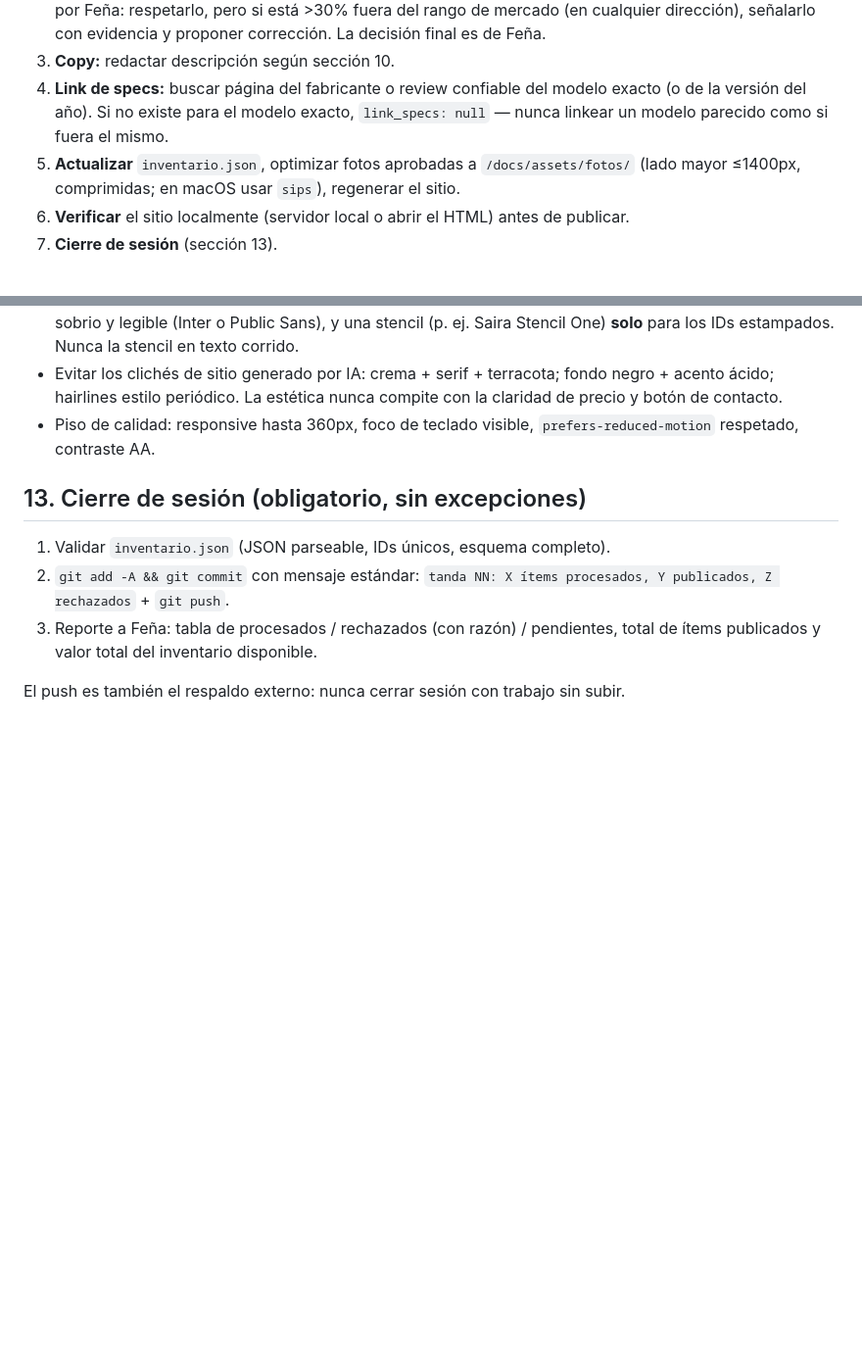
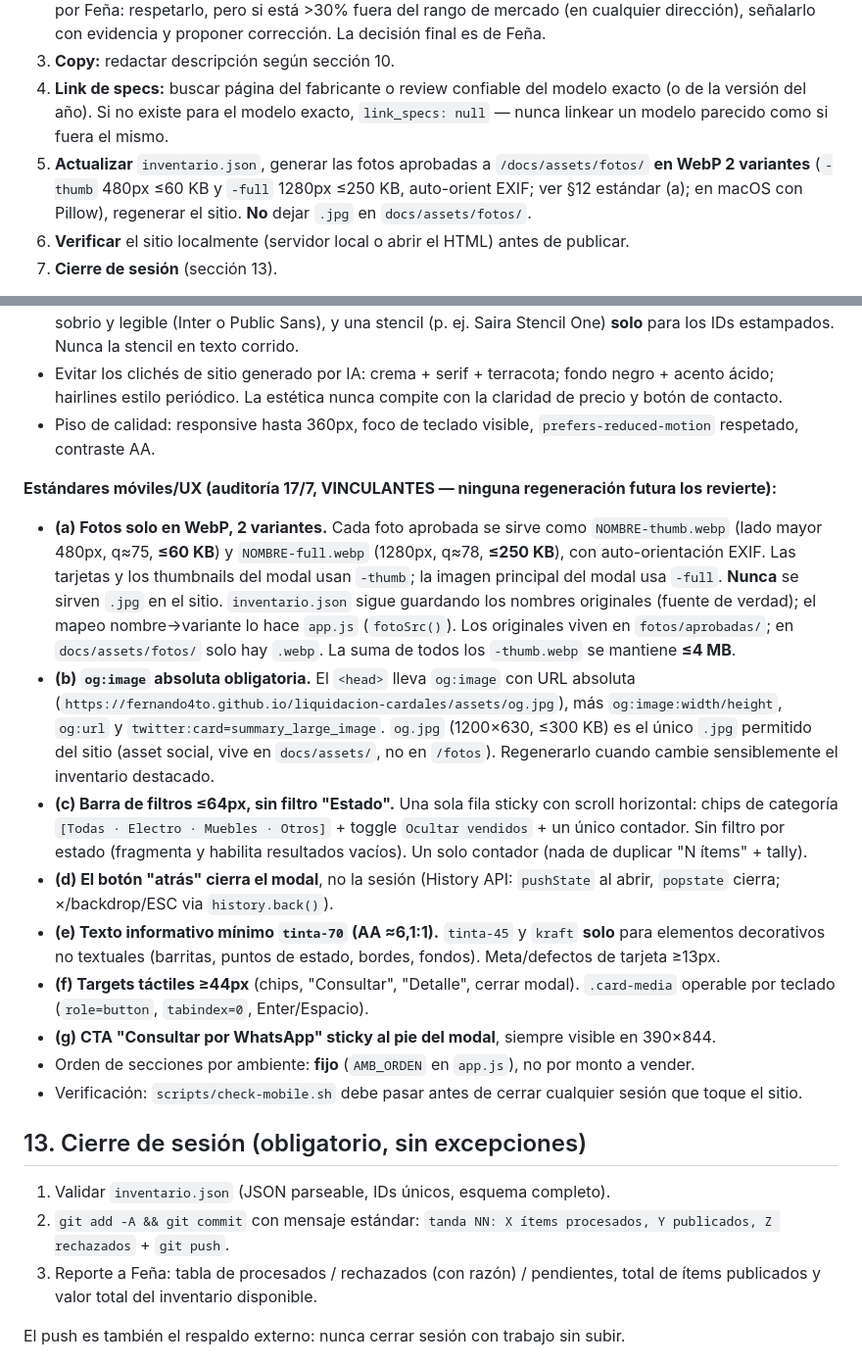
Before and after one commit to fernando4to/liquidacion-cardales, a Markdown page: CLAUDE.md, 2 parts joined by grey strips. Shown at 98% size. Drawn GitHub-style; blank space fills up the shorter version.

Commit message:
CLAUDE.md: fijar estandares moviles/UX en 12 (webp 2 variantes, og absoluta, filtros <=64px sin Estado, back cierra modal, AA tinta-70, targets 44px, CTA sticky) + pipeline webp en 7
Co-Authored-By: Claude Opus 4.8 (1M context) <noreply@anthropic.com>

```diff
--- a/CLAUDE.md
+++ b/CLAUDE.md
@@ -99,7 +99,7 @@ El trabajo se procesa en **tandas de 10–15 ítems**, nunca ítem por ítem, sa
 2. **Tasación:** para ítems sin precio, buscar comps y fijar según sección 9. Para ítems con precio ya fijado por Feña: respetarlo, pero si está >30% fuera del rango de mercado (en cualquier dirección), señalarlo con evidencia y proponer corrección. La decisión final es de Feña.
 3. **Copy:** redactar descripción según sección 10.
 4. **Link de specs:** buscar página del fabricante o review confiable del modelo exacto (o de la versión del año). Si no existe para el modelo exacto, `link_specs: null` — nunca linkear un modelo parecido como si fuera el mismo.
-5. **Actualizar** `inventario.json`, optimizar fotos aprobadas a `/docs/assets/fotos/` (lado mayor ≤1400px, comprimidas; en macOS usar `sips`), regenerar el sitio.
+5. **Actualizar** `inventario.json`, generar las fotos aprobadas a `/docs/assets/fotos/` **en WebP 2 variantes** (`-thumb` 480px ≤60 KB y `-full` 1280px ≤250 KB, auto-orient EXIF; ver §12 estándar (a); en macOS con Pillow), regenerar el sitio. **No** dejar `.jpg` en `docs/assets/fotos/`.
 6. **Verificar** el sitio localmente (servidor local o abrir el HTML) antes de publicar.
 7. **Cierre de sesión** (sección 13).
 
@@ -165,6 +165,17 @@ Si Feña no declaró defectos y ninguno es visible, la descripción no especula:
 - Evitar los clichés de sitio generado por IA: crema + serif + terracota; fondo negro + acento ácido; hairlines estilo periódico. La estética nunca compite con la claridad de precio y botón de contacto.
 - Piso de calidad: responsive hasta 360px, foco de teclado visible, `prefers-reduced-motion` respetado, contraste AA.
 
+**Estándares móviles/UX (auditoría 17/7, VINCULANTES — ninguna regeneración futura los revierte):**
+- **(a) Fotos solo en WebP, 2 variantes.** Cada foto aprobada se sirve como `NOMBRE-thumb.webp` (lado mayor 480px, q≈75, **≤60 KB**) y `NOMBRE-full.webp` (1280px, q≈78, **≤250 KB**), con auto-orientación EXIF. Las tarjetas y los thumbnails del modal usan `-thumb`; la imagen principal del modal usa `-full`. **Nunca** se sirven `.jpg` en el sitio. `inventario.json` sigue guardando los nombres originales (fuente de verdad); el mapeo nombre→variante lo hace `app.js` (`fotoSrc()`). Los originales viven en `fotos/aprobadas/`; en `docs/assets/fotos/` solo hay `.webp`. La suma de todos los `-thumb.webp` se mantiene **≤4 MB**.
+- **(b) `og:image` absoluta obligatoria.** El `<head>` lleva `og:image` con URL absoluta (`https://fernando4to.github.io/liquidacion-cardales/assets/og.jpg`), más `og:image:width/height`, `og:url` y `twitter:card=summary_large_image`. `og.jpg` (1200×630, ≤300 KB) es el único `.jpg` permitido del sitio (asset social, vive en `docs/assets/`, no en `/fotos`). Regenerarlo cuando cambie sensiblemente el inventario destacado.
+- **(c) Barra de filtros ≤64px, sin filtro "Estado".** Una sola fila sticky con scroll horizontal: chips de categoría `[Todas · Electro · Muebles · Otros]` + toggle `Ocultar vendidos` + un único contador. Sin filtro por estado (fragmenta y habilita resultados vacíos). Un solo contador (nada de duplicar "N ítems" + tally).
+- **(d) El botón "atrás" cierra el modal**, no la sesión (History API: `pushState` al abrir, `popstate` cierra; ×/backdrop/ESC via `history.back()`).
+- **(e) Texto informativo mínimo `tinta-70` (AA ≈6,1:1).** `tinta-45` y `kraft` **solo** para elementos decorativos no textuales (barritas, puntos de estado, bordes, fondos). Meta/defectos de tarjeta ≥13px.
+- **(f) Targets táctiles ≥44px** (chips, "Consultar", "Detalle", cerrar modal). `.card-media` operable por teclado (`role=button`, `tabindex=0`, Enter/Espacio).
+- **(g) CTA "Consultar por WhatsApp" sticky al pie del modal**, siempre visible en 390×844.
+- Orden de secciones por ambiente: **fijo** (`AMB_ORDEN` en `app.js`), no por monto a vender.
+- Verificación: `scripts/check-mobile.sh` debe pasar antes de cerrar cualquier sesión que toque el sitio.
+
 ## 13. Cierre de sesión (obligatorio, sin excepciones)
 
 1. Validar `inventario.json` (JSON parseable, IDs únicos, esquema completo).
```
